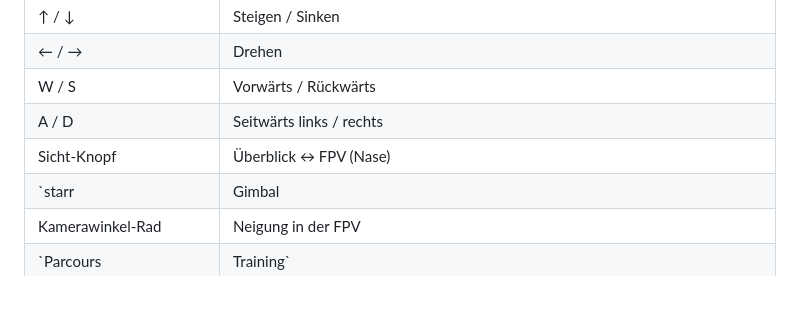
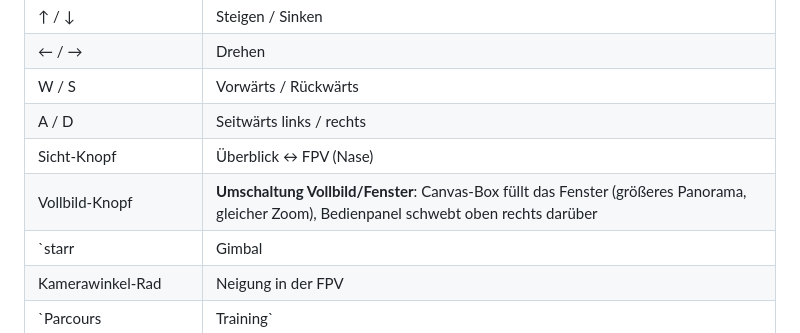
Before and after one commit to nofonbg/Drohnensimulator-Ladybug, a Markdown page: README.md, the part around the change. GitHub-like rendering; blank space fills up the shorter version.

```diff
--- a/README.md
+++ b/README.md
@@ -65,6 +65,7 @@ und wichtigen Drohnen- und Kameraeinstellungen Flüge geplant.
 | W / S | Vorwärts / Rückwärts |
 | A / D | Seitwärts links / rechts |
 | Sicht-Knopf | Überblick ↔ FPV (Nase) |
+| Vollbild-Knopf | **Umschaltung Vollbild/Fenster**: Canvas-Box füllt das Fenster (größeres Panorama, gleicher Zoom), Bedienpanel schwebt oben rechts darüber |
 | `starr | Gimbal | Welt` | FPV-Ausrichtung der Kamera |
 | Kamerawinkel-Rad | Neigung in der FPV |
 | `Parcours | Training` | Level: Parcours (Ringe + Pfosten) ↔ Training (einfacher Ziel-Flug); Umschalten = Neustart |
```
Also changed, not shown: sand.jpg, 6 other files.
